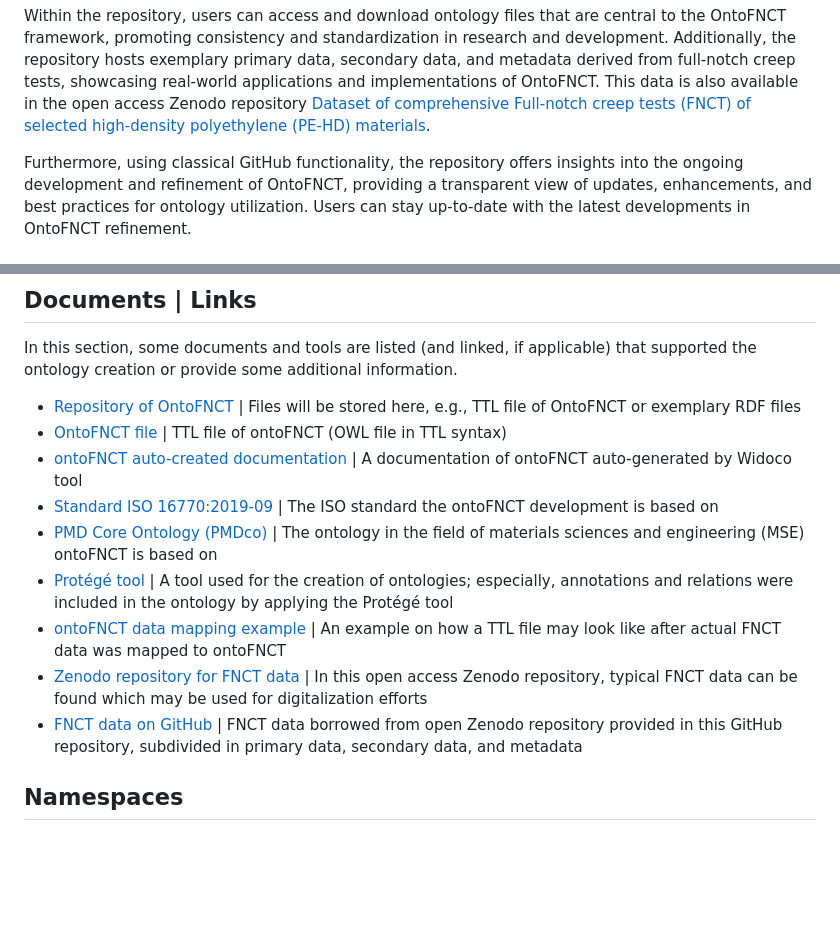
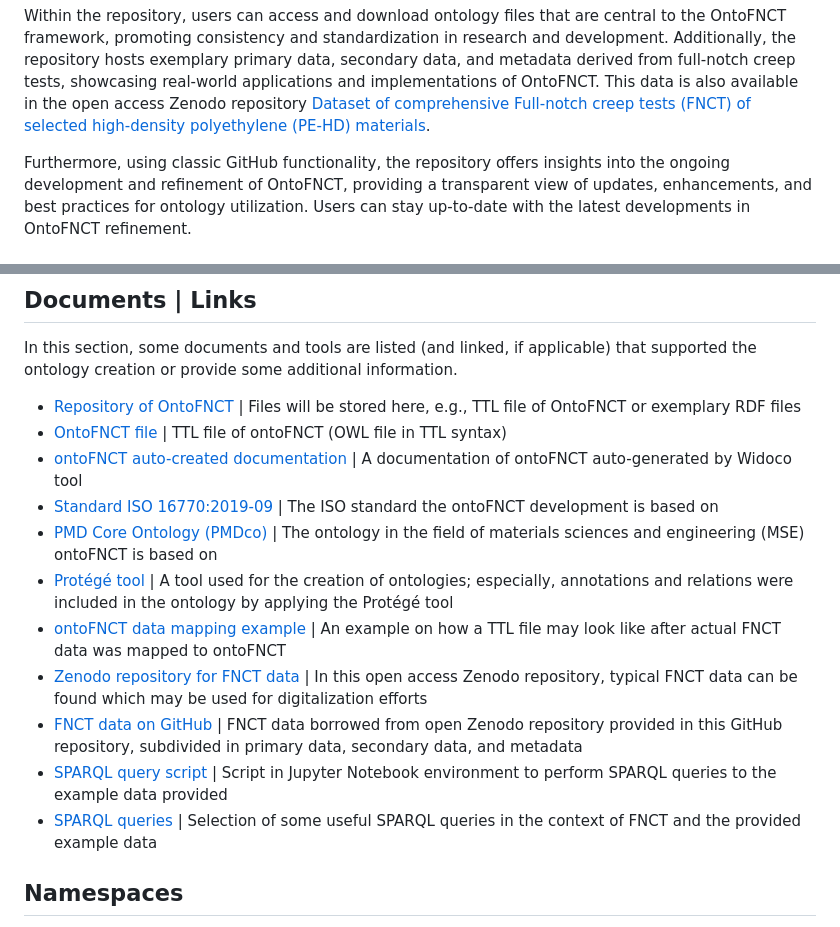
Before and after one commit to MarkusSchilling/ontoFNCT, a Markdown page: README.md, 2 parts joined by grey strips. Rendered like a GitHub page; blank space fills up the shorter version.

Commit message:
Update README.md
README updated following the latest file additions.

```diff
--- a/README.md
+++ b/README.md
@@ -19,7 +19,7 @@ exemplary primary data, secondary data, and metadata derived from full-notch cre
 showcasing real-world applications and implementations of OntoFNCT. This data is also available in the open access
 Zenodo repository [Dataset of comprehensive Full-notch creep tests (FNCT) of selected high-density polyethylene (PE-HD) materials](https://zenodo.org/records/10143352).
 
-Furthermore, using classical GitHub functionality, the repository offers insights into the ongoing
+Furthermore, using classic GitHub functionality, the repository offers insights into the ongoing
 development and refinement of OntoFNCT, providing a transparent view of updates, enhancements, and best practices
 for ontology utilization. Users can stay up-to-date with the latest developments in OntoFNCT refinement.
 
@@ -41,5 +41,7 @@ supported the ontology creation or provide some additional information.
 + [Zenodo repository for FNCT data](https://zenodo.org/records/10143352) | In this open access Zenodo repository, typical FNCT data can be found which may be used for digitalization efforts
-+ [FNCT data on GitHub](https://github.com/MarkusSchilling/data) | FNCT data borrowed from open Zenodo repository provided in this GitHub repository, subdivided in primary data, secondary data, and metadata
++ [FNCT data on GitHub](https://github.com/MarkusSchilling/ontoFNCT/tree/main/data) | FNCT data borrowed from open Zenodo repository provided in this GitHub repository, subdivided in primary data, secondary data, and metadata
++ [SPARQL query script](https://github.com/MarkusSchilling/ontoFNCT/blob/main/analysis/Quick_SPARQL_check_emulated_triple_store.ipynb) | Script in Jupyter Notebook environment to perform SPARQL queries to the example data provided
++ [SPARQL queries](https://github.com/MarkusSchilling/ontoFNCT/tree/main/analysis/SPARQL) | Selection of some useful SPARQL queries in the context of FNCT and the provided example data
 
 
 ## Namespaces
```
Also changed, not shown: other parts of README.md (+2 -2 lines).
